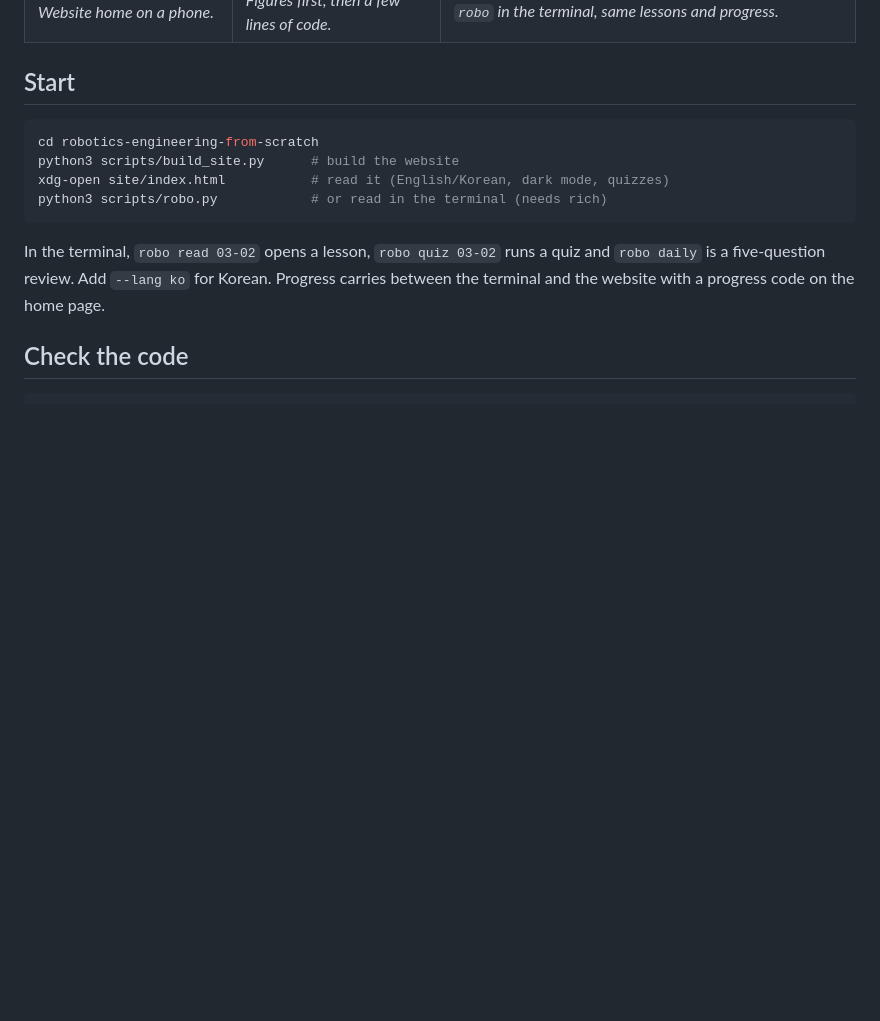
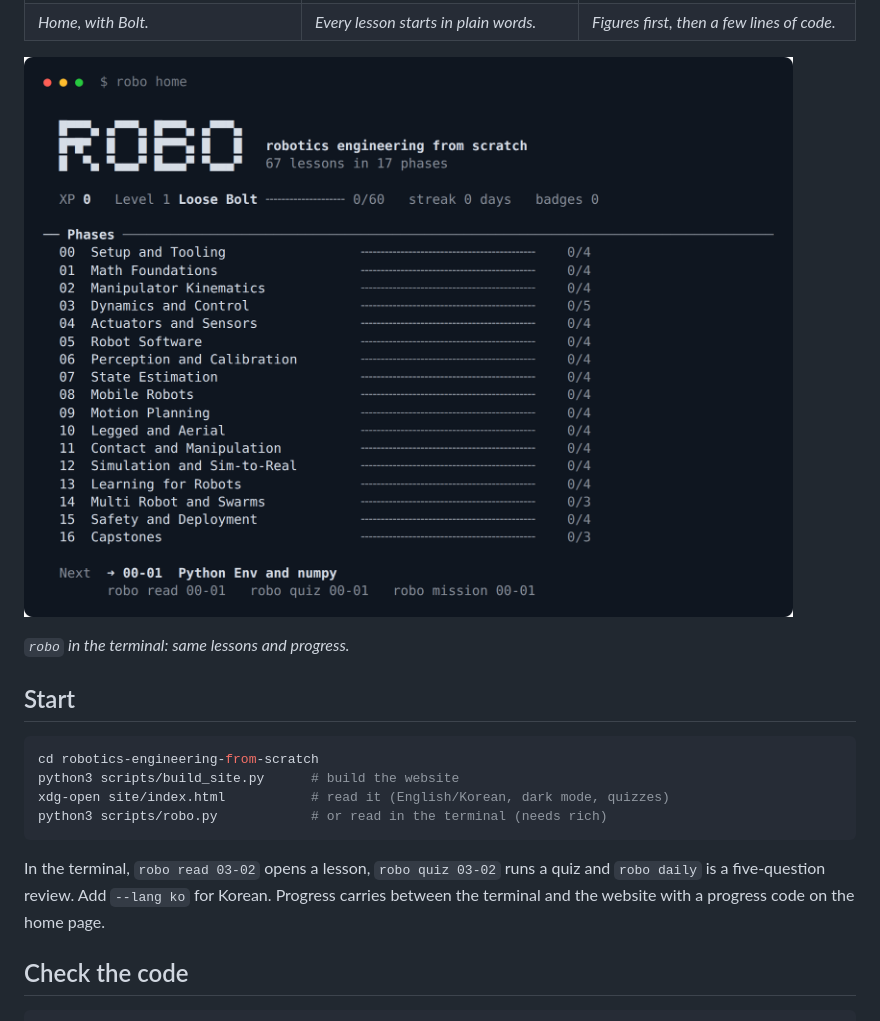
Before and after one commit to joey114132/robotics-engineering-from-scratch, a Markdown page: README.md, the part around one of its changes. GitHub-like rendering; blank space fills up the shorter version.

```diff
--- a/README.md
+++ b/README.md
@@ -35,10 +56,14 @@ Every lesson is simulation only. Nothing sends a command to real hardware.
 </tr>
 <tr>
-<td><em>Website home on a phone.</em></td>
+<td><em>Home, with Bolt.</em></td>
+<td><em>Every lesson starts in plain words.</em></td>
 <td><em>Figures first, then a few lines of code.</em></td>
-<td><em><code>robo</code> in the terminal, same lessons and progress.</em></td>
 </tr>
 </table>
+
+![The robo terminal home screen listing the 17 phases and the next lesson](docs/img/cli-home.png)
+
+*`robo` in the terminal: same lessons and progress.*
 
 ## Start
 
```
Also changed, not shown: other parts of README.md (+25 -4 lines), docs/img/3d-gallery.png (added), docs/img/index-phone.png, docs/img/motion-3d-gravity.gif (added), docs/img/motion-3d-lipm.gif (added), docs/img/plain-words-phone.png (added), 1 other file.
